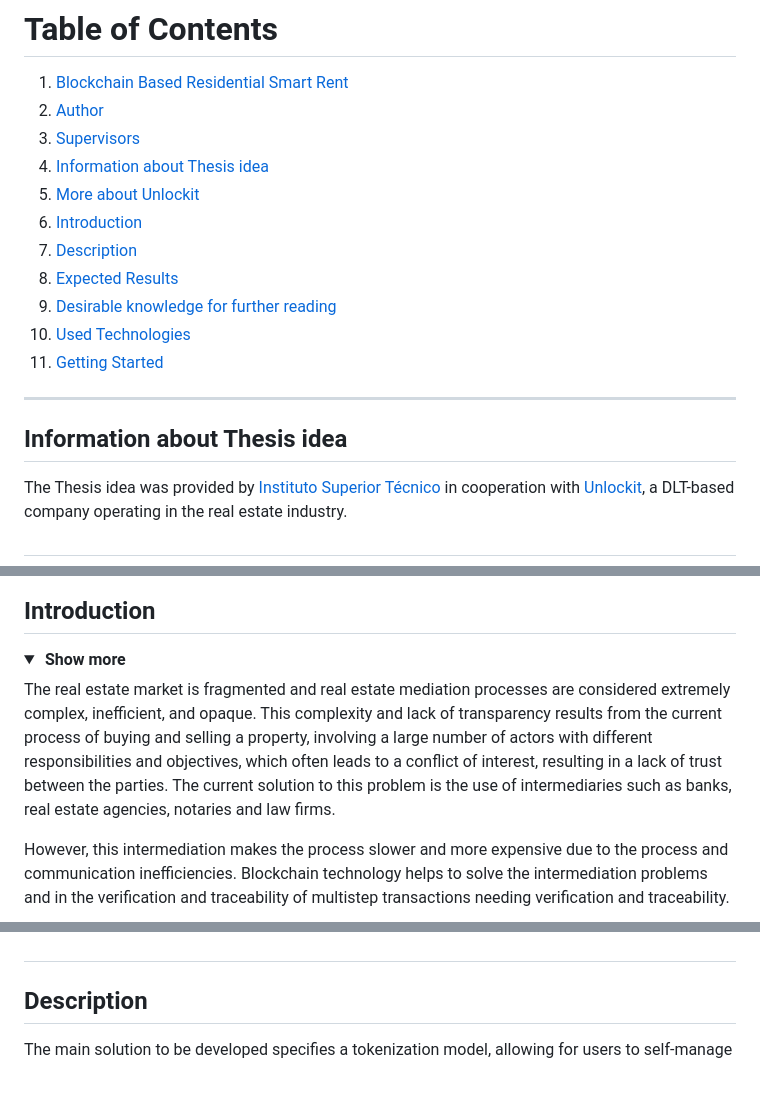
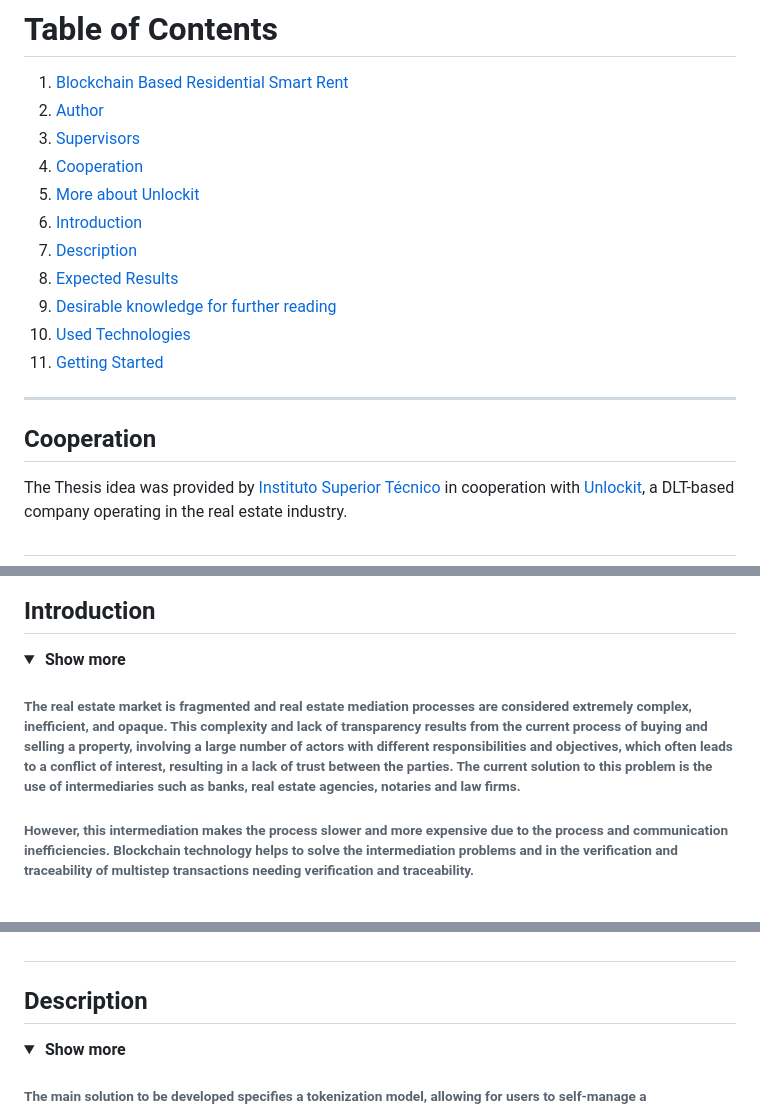
Before and after one commit to AndreProenza/Blockchain-Based-Residential-Smart-Rent, a Markdown page: README.md, 3 parts joined by grey strips. Rendered like a GitHub page; folded sections open; blank space fills up the shorter version.

```diff
--- a/README.md
+++ b/README.md
@@ -26,7 +26,7 @@ A tokenization model, allowing for users to self-manage a representation of thei
 1. [Blockchain Based Residential Smart Rent](#blockchain-based-residential-smart-rent)
 2. [Author](#author)
 3. [Supervisors](#supervisors)
-4. [Information about Thesis idea](#information-about-thesis-idea)
+4. [Cooperation](#cooperation)
 5. [More about Unlockit](#more-about-unlockit)
 6. [Introduction](#introduction)
 7. [Description](#description)
@@ -39,7 +39,7 @@ A tokenization model, allowing for users to self-manage a representation of thei
 
 ---
 
-## Information about Thesis idea
+## Cooperation
 
 The Thesis idea was provided by [Instituto Superior Técnico](https://tecnico.ulisboa.pt/en/) in cooperation with [Unlockit](https://unlockit.io/), a DLT-based company operating in the real estate industry.
 
@@ -61,8 +61,10 @@ The Thesis idea was provided by [Instituto Superior Técnico](https://tecnico.ul
   <summary><b>&nbsp;Show&nbsp;more</b></summary>
 <div>
 
+<h6>
+The real estate market is fragmented and real estate mediation processes are considered extremely complex, inefficient, and opaque. This complexity and lack of transparency results from the current process of buying and selling a property, involving a large number of actors with different responsibilities and objectives, which often leads to a conflict of interest, resulting in a lack of trust between the parties. The current solution to this problem is the use of intermediaries such as banks, real estate agencies, notaries and law firms.
+</h6>
 
-The real estate market is fragmented and real estate mediation processes are considered extremely complex, inefficient, and opaque. This complexity and lack of transparency results from the current process of buying and selling a property, involving a large number of actors with different responsibilities and objectives, which often leads to a conflict of interest, resulting in a lack of trust between the parties. The current solution to this problem is the use of intermediaries such as banks, real estate agencies, notaries and law firms.
-
+<h6>
 However, this intermediation makes the process slower and more expensive due to the process and communication inefficiencies.
 Blockchain technology helps to solve the intermediation problems and in the verification and traceability of multistep transactions needing verification and traceability.
@@ -78,4 +82,9 @@ Companies and governments alike are now investing heavily in DLT technology to o
 
 ## Description
 
+<details>
+  <summary><b>&nbsp;Show&nbsp;more</b></summary>
+<div>
+
+<h6>
 The main solution to be developed specifies a tokenization model, allowing for users to self-manage a representation of their properties on the ledger for diverse purposes. This representation is often referred to as Digital Twin. Our platform will provide Digital Twin-based services anchored in a DLT which will further promote flexibility to manage real estate.
```
Also changed, not shown: other parts of README.md (+11 -1 lines).
